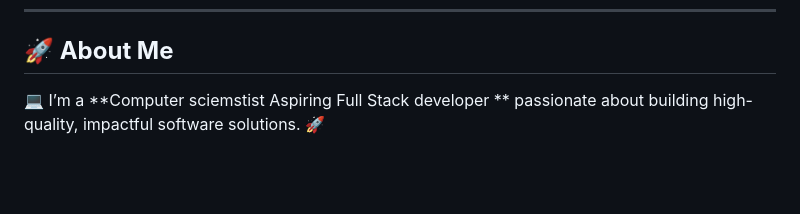
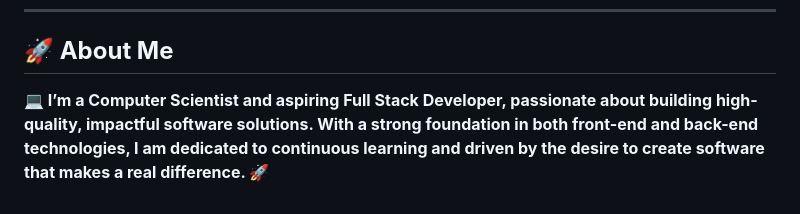
Before and after one commit to NAMATOVU-CHRISTINE/ExpenseTrack, a Markdown page: README.md, the part around the change. Rendered like a GitHub page; blank space fills up the shorter version.

```diff
--- a/README.md
+++ b/README.md
@@ -162,5 +162,5 @@ I extend our gratitude to:
 ---
 
 ## **🚀 About Me**
-💻 I’m a **Computer sciemstist Aspiring Full Stack developer
-** passionate about building high-quality, impactful software solutions. 🚀
+
+**💻 I’m a Computer Scientist and aspiring Full Stack Developer, passionate about building high-quality, impactful software solutions. With a strong foundation in both front-end and back-end technologies, I am dedicated to continuous learning and driven by the desire to create software that makes a real difference. 🚀**
```
